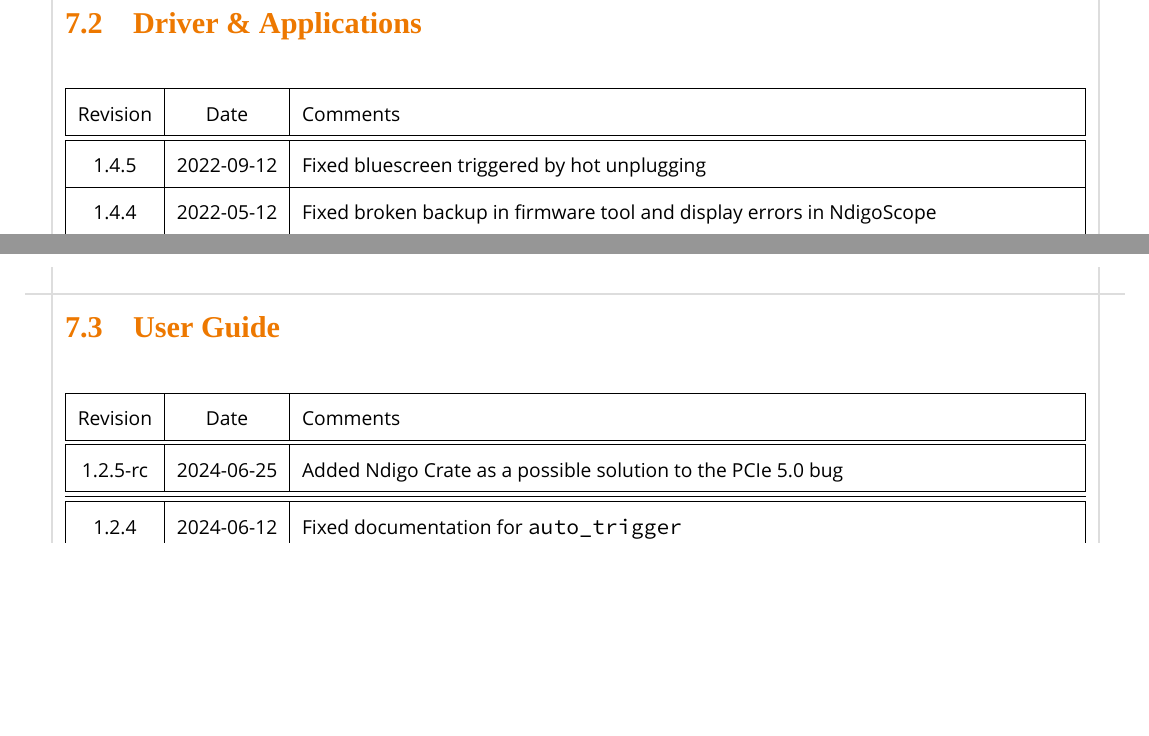
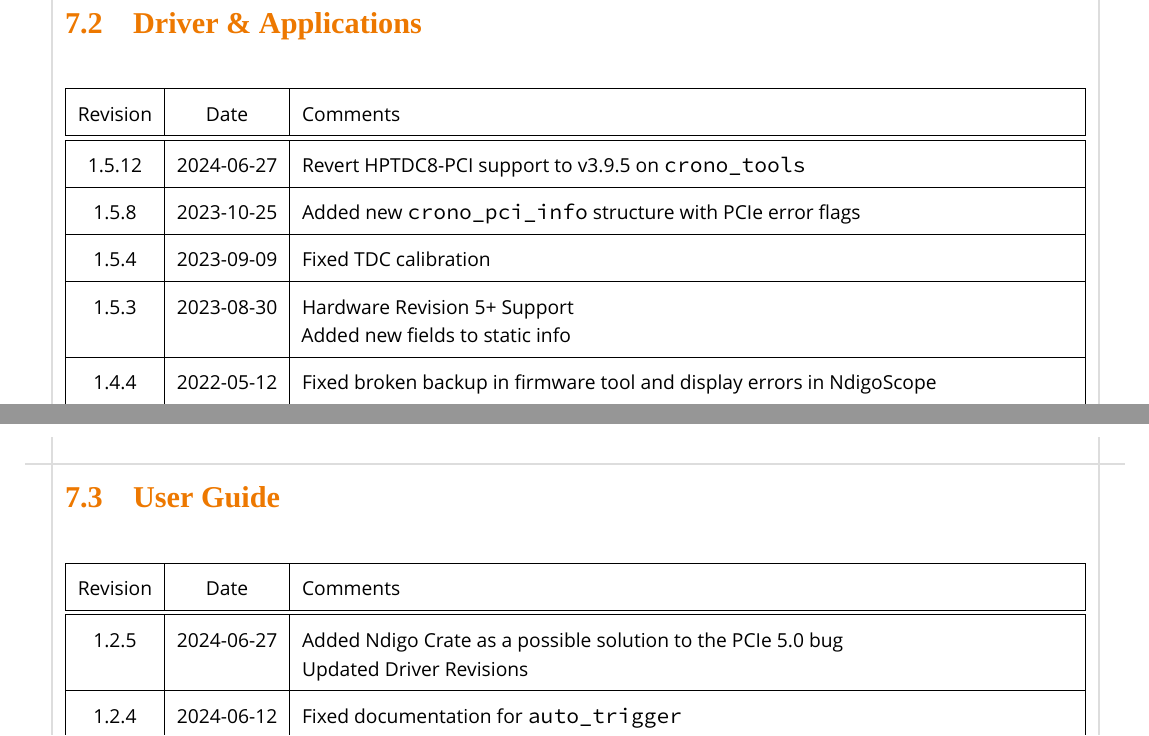
Before and after one commit to cronologic-de/ug_ndigo5g, a LaTeX thesis (Ndigo_User.tex, which reads Ndigo_DrvRev.tex, Ndigo_UGRev.tex): two parts of pages 52 and 53 of 53, joined at a grey line, cut so that both start at the same text, the shorter picture padded with empty space. Compiled offline with XeLaTeX; a missing font is replaced by an installed copy or a similar font.

Commit message:
update revision overview

```diff
--- a/Ndigo_DrvRev.tex
+++ b/Ndigo_DrvRev.tex
@@ -7,7 +7,16 @@
     \hline
     Revision & Date & Comments\\
     \hline\hline
-    \hypertarget{drvrev}{1.4.5} & 2022-09-12 & Fixed bluescreen triggered by hot unplugging\\
+    \hypertarget{drvrev}{1.5.12} & 2024-06-27 & Revert HPTDC8-PCI support to v3.9.5 on \texttt{crono\_tools}\\
+    \hline
+    1.5.8 & 2023-10-25 & Added new \texttt{crono\_pci\_info} structure with PCIe error flags\\
+    \hline
+    1.5.4 & 2023-09-09 & Fixed TDC calibration\\
+    \hline
+    1.5.3 & 2023-08-30 &
+        Hardware Revision 5+ Support\newline
+        Added new fields to static info\newline
+    \\
     \hline
     1.4.4 & 2022-05-12 & Fixed broken backup in firmware tool and display errors in NdigoScope\\
     \hline
--- a/Ndigo_UGRev.tex
+++ b/Ndigo_UGRev.tex
@@ -7,11 +7,11 @@
     \hline
     Revision & Date & Comments\\
     \hline\hline
-    \hypertarget{ugrev}{1.2.5-rc} & 2024-06-25 &
+    \hypertarget{ugrev}{1.2.5} & 2024-06-27 &
         Added Ndigo Crate as a possible solution to the PCIe 5.0 bug\newline
+        Updated Driver Revisions
     \\
     \hline
-    \hline\hline
     {1.2.4} & 2024-06-12 &
         Fixed documentation for \texttt{auto\_trigger}\newline
         Updated Export Control\newline
--- a/Ndigo_User.tex
+++ b/Ndigo_User.tex
@@ -8,7 +8,7 @@
 %%% set fonts and colors according to CI styleguide
 \definecolor{lbcolor}{gray}{0.9} % background of code listings
 
-\newcommand{\ugrev}{1.2.5-rc} % also update in NdigoUGRev.tex
+\newcommand{\ugrev}{1.2.5} % also update in NdigoUGRev.tex
 
 \title{Ndigo5G-10 -- User Guide, Rev. \ugrev}
 \author{cronologic GmbH & Co. KG}
```
